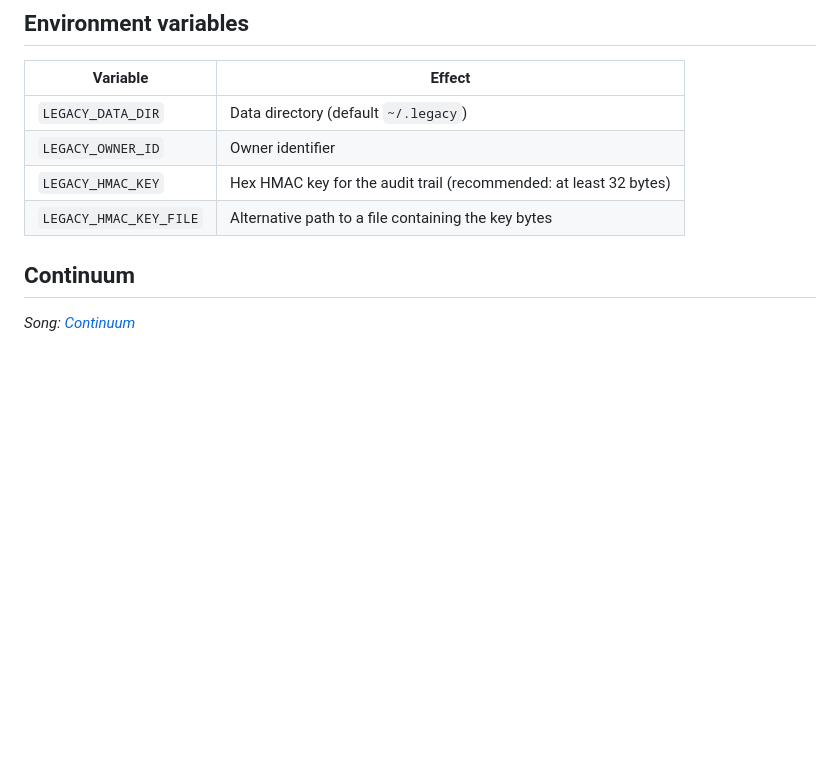
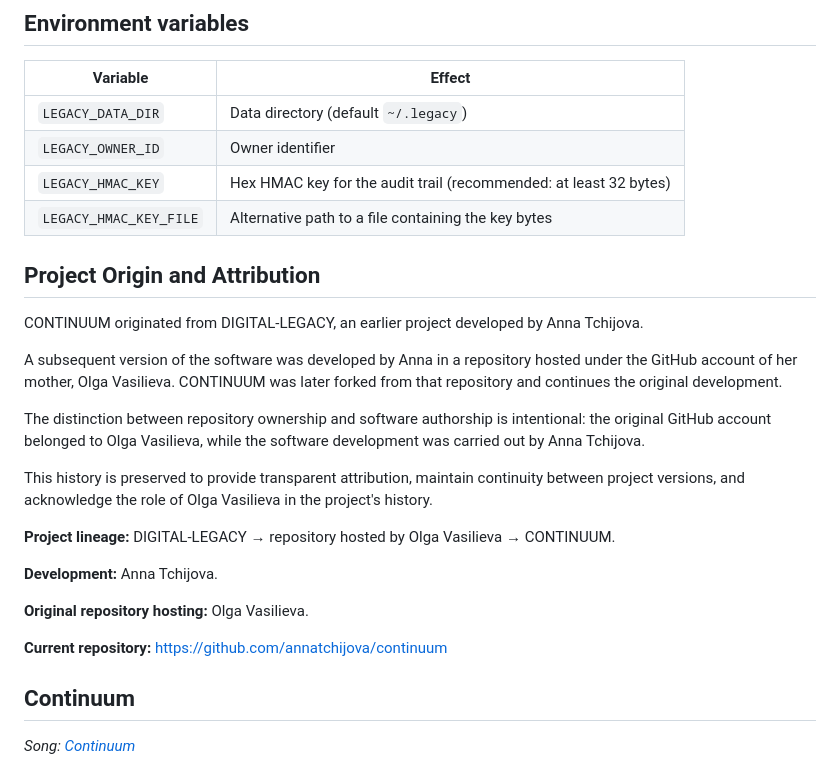
Before and after one commit to annatchijova/continuum, a Markdown page: README.md, the part around the change. GitHub-like rendering; blank space fills up the shorter version.

Commit message:
Document project origin and authorship
Added project origin and attribution details to README.

```diff
--- a/README.md
+++ b/README.md
@@ -460,6 +460,25 @@ python -m pytest -q
 | `LEGACY_HMAC_KEY` | Hex HMAC key for the audit trail (recommended: at least 32 bytes) |
 | `LEGACY_HMAC_KEY_FILE` | Alternative path to a file containing the key bytes |
 
+
+## Project Origin and Attribution
+
+CONTINUUM originated from DIGITAL-LEGACY, an earlier project developed by Anna Tchijova.
+
+A subsequent version of the software was developed by Anna in a repository hosted under the GitHub account of her mother, Olga Vasilieva. CONTINUUM was later forked from that repository and continues the original development.
+
+The distinction between repository ownership and software authorship is intentional: the original GitHub account belonged to Olga Vasilieva, while the software development was carried out by Anna Tchijova.
+
+This history is preserved to provide transparent attribution, maintain continuity between project versions, and acknowledge the role of Olga Vasilieva in the project's history.
+
+**Project lineage:** DIGITAL-LEGACY → repository hosted by Olga Vasilieva → CONTINUUM.
+
+**Development:** Anna Tchijova.
+
+**Original repository hosting:** Olga Vasilieva.
+
+**Current repository:** https://github.com/annatchijova/continuum
+
 ## Continuum
 
 *Song: [Continuum](https://suno.com/song/049456fe-7d61-4820-8ccd-fb0377b7e925)*
```
